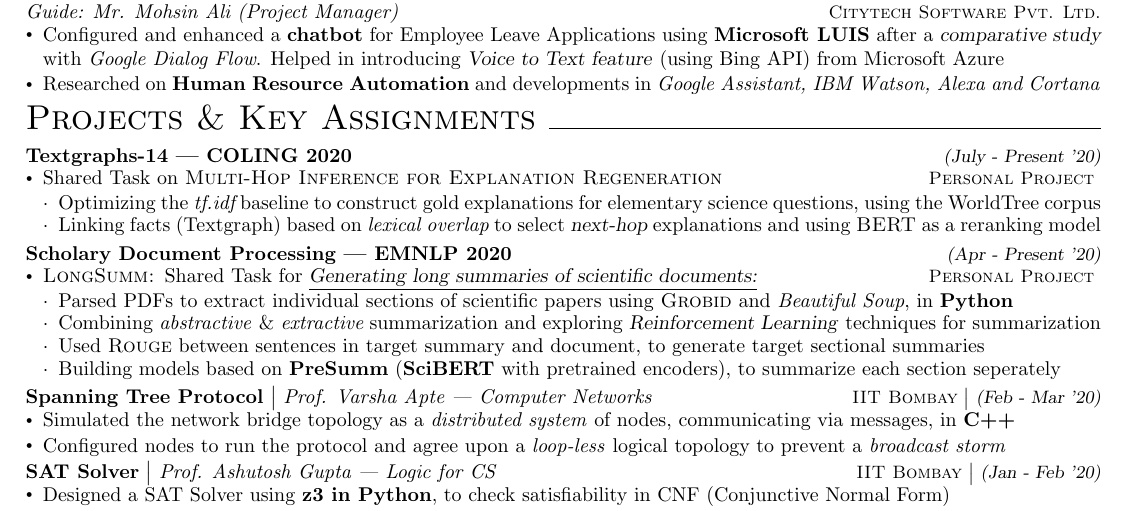
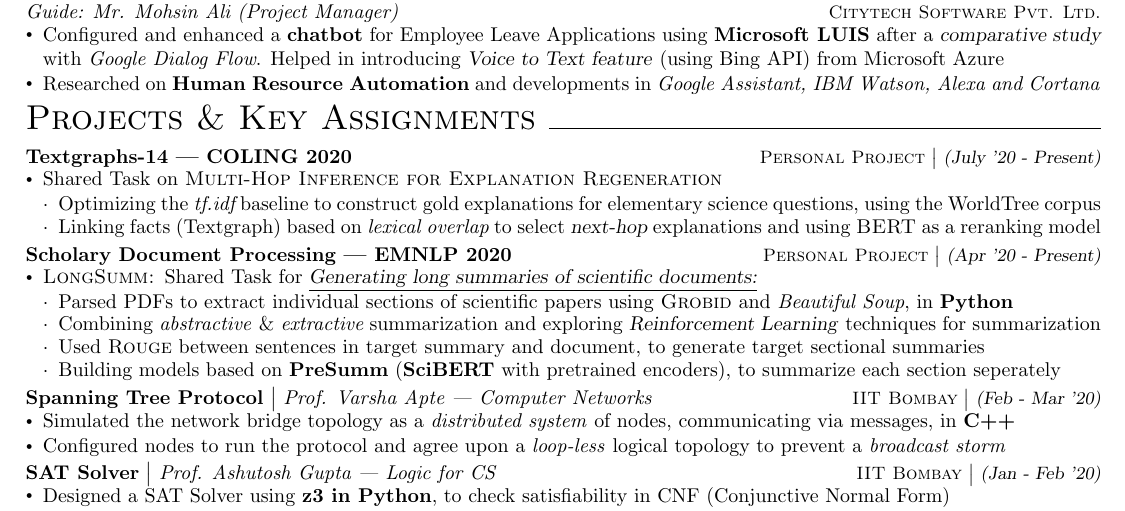
Before and after one commit to dchandak99/Resume-CV, a LaTeX CV (resume.tex): part of page 2 of 2, cut so that both start at the same text. Compiled offline with pdfLaTeX.

Commit message:
Personal Projects

```diff
--- a/resume.tex
+++ b/resume.tex
@@ -127,10 +127,10 @@
 \vspace{-20pt}
 \section*{\LARGE Projects \& Key Assignments\xfilll[0pt]{0.5pt}}
 \vspace{-8pt}
-\textbf{Textgraphs-14 | COLING 2020} \hfill{\sl \small (July - Present '20)}\\
+\textbf{Textgraphs-14 | COLING 2020} \hfill{\sl \small \textsc{Personal Project} $\bigm|$ (July '20 - Present)}\\
 \vspace{-19pt}
 \begin{itemize}[itemsep = -1 mm, leftmargin=*]
-    \item Shared Task on \textsc{Multi-Hop Inference for Explanation Regeneration}\hfill{\sl \small \textsc{Personal Project}}
+    \item Shared Task on \textsc{Multi-Hop Inference for Explanation Regeneration}%\hfill{\sl \small \textsc{Personal Project}}
     \vspace{-7pt}
     \begin{itemize}[itemsep = -0.75 mm, leftmargin=*]
      % \begin{small}
@@ -140,10 +140,10 @@
     \end{itemize}
 \end{itemize}
 \vspace{-5pt}
-\textbf{Scholary Document Processing | EMNLP 2020} \hfill{\sl \small (Apr - Present '20)}\\
+\textbf{Scholary Document Processing | EMNLP 2020} \hfill{\sl \small \textsc{Personal Project} $\bigm|$ (Apr '20 - Present)}\\
 \vspace{-19pt}
 \begin{itemize}[itemsep = -1 mm, leftmargin=*]
-    \item \textsc{LongSumm: }Shared Task for \underline{\textsl{Generating long summaries of scientific documents:}} \hfill{\sl \small \textsc{Personal Project}}
+    \item \textsc{LongSumm: }Shared Task for \underline{\textsl{Generating long summaries of scientific documents:}} %\hfill{\sl \small \textsc{Personal Project}}
     \vspace{-7pt}
     \begin{itemize}[itemsep = -0.75 mm, leftmargin=*]
      % \begin{small}
```
